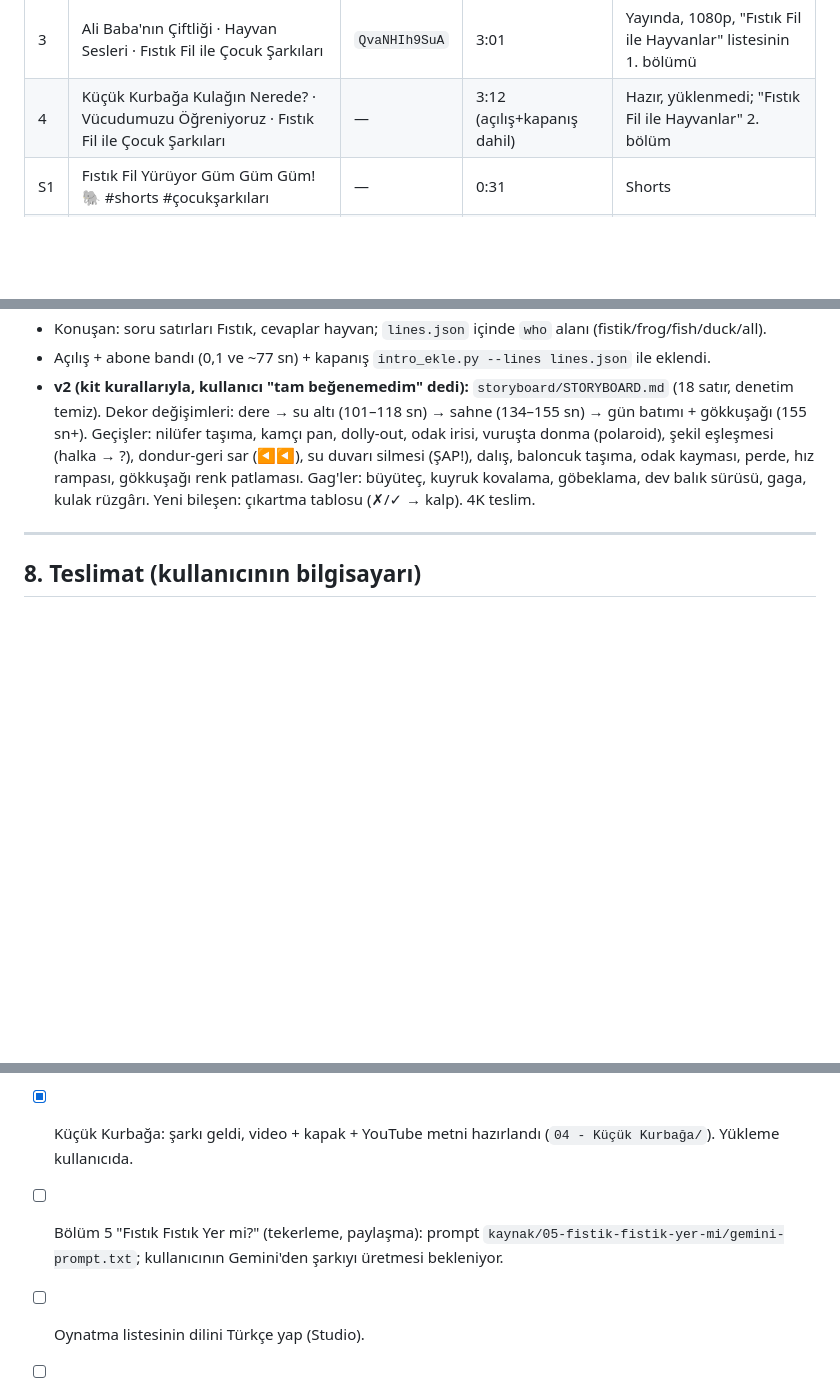
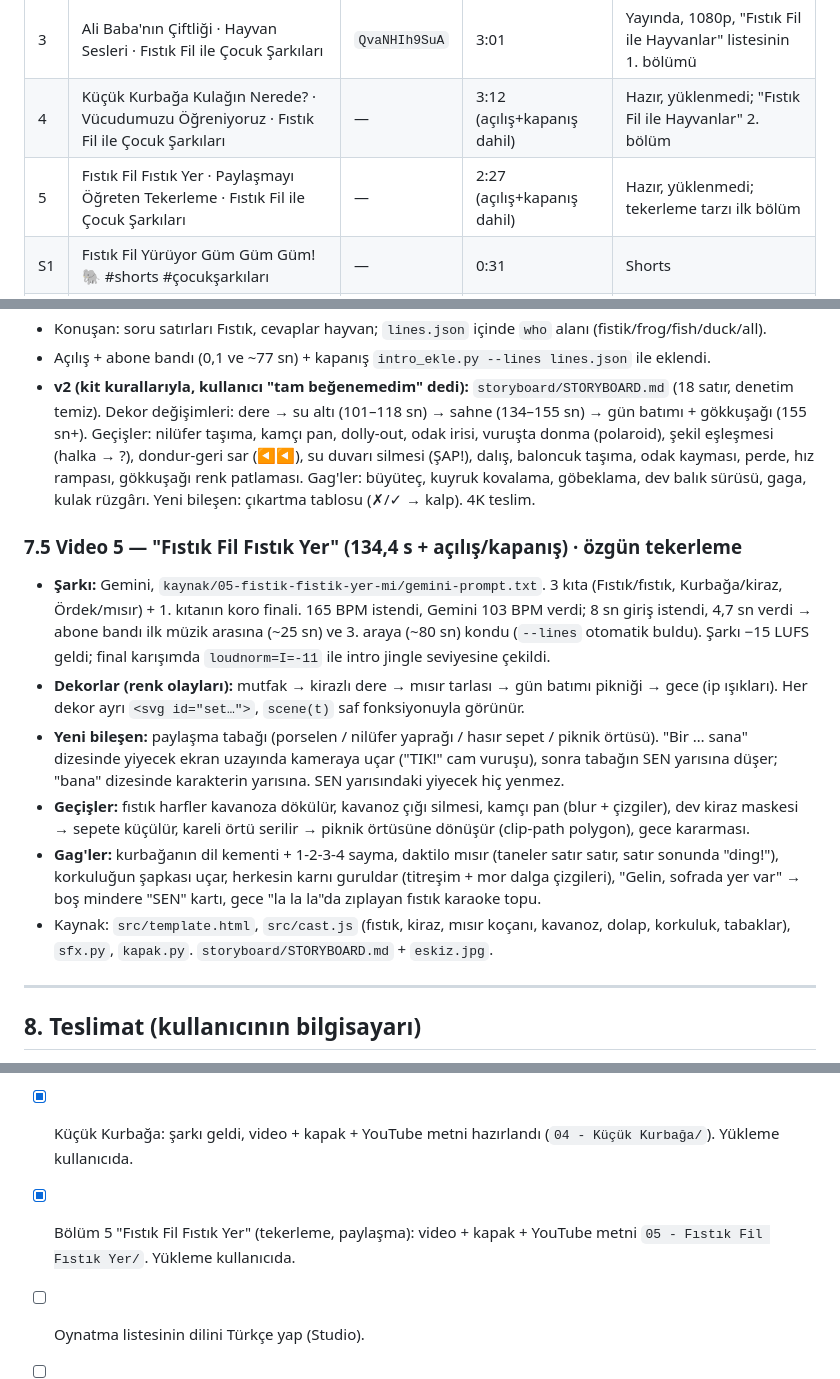
Before and after one commit to bluej4ker/fistikfil, a Markdown page: CLAUDE.md, 3 parts joined by grey strips. Drawn GitHub-style; blank space fills up the shorter version.

Commit message:
CLAUDE.md: Video 5 (Fıstık Fil Fıstık Yer) notları
Co-Authored-By: Claude Opus 5.5 <noreply@anthropic.com>
Claude-Session: https://claude.ai/code/session_018cTky8umV4MD1QHgBZRovZ

```diff
--- a/CLAUDE.md
+++ b/CLAUDE.md
@@ -34,6 +34,7 @@ Bu dosya, "Fıstık Fil" YouTube kanalı için şimdiye kadar yapılan her şeyi
 | 2 | Fıstık Fil ve Şırıl Şırıl Dere · Lık Lık Lık · Paylaşmayı Öğreten Çocuk Şarkısı · Fıstık Fil | `-Q7FF1rCyvY` | 3:01 | Yayında, 1080p |
 | 3 | Ali Baba'nın Çiftliği · Hayvan Sesleri · Fıstık Fil ile Çocuk Şarkıları | `QvaNHIh9SuA` | 3:01 | Yayında, 1080p, "Fıstık Fil ile Hayvanlar" listesinin 1. bölümü |
 | 4 | Küçük Kurbağa Kulağın Nerede? · Vücudumuzu Öğreniyoruz · Fıstık Fil ile Çocuk Şarkıları | — | 3:12 (açılış+kapanış dahil) | Hazır, yüklenmedi; "Fıstık Fil ile Hayvanlar" 2. bölüm |
+| 5 | Fıstık Fil Fıstık Yer · Paylaşmayı Öğreten Tekerleme · Fıstık Fil ile Çocuk Şarkıları | — | 2:27 (açılış+kapanış dahil) | Hazır, yüklenmedi; tekerleme tarzı ilk bölüm |
 | S1 | Fıstık Fil Yürüyor Güm Güm Güm! 🐘 #shorts #çocukşarkıları | — | 0:31 | Shorts |
 | S2 | Dere Kurudu! Fıstık Fil Ne Yapacak? 💧 #shorts #çocukşarkıları | — | 0:31 | Shorts |
 
@@ -363,6 +364,15 @@ python3 intro_ekle.py ../04-kucuk-kurbaga/renders/x-1080.mp4 -o x-final.mp4 --li
 - Açılış + abone bandı (0,1 ve ~77 sn) + kapanış `intro_ekle.py --lines lines.json` ile eklendi.
 - **v2 (kit kurallarıyla, kullanıcı "tam beğenemedim" dedi):** `storyboard/STORYBOARD.md` (18 satır, denetim temiz). Dekor değişimleri: dere → su altı (101–118 sn) → sahne (134–155 sn) → gün batımı + gökkuşağı (155 sn+). Geçişler: nilüfer taşıma, kamçı pan, dolly-out, odak irisi, vuruşta donma (polaroid), şekil eşleşmesi (halka → ?), dondur-geri sar (◀◀), su duvarı silmesi (ŞAP!), dalış, baloncuk taşıma, odak kayması, perde, hız rampası, gökkuşağı renk patlaması. Gag'ler: büyüteç, kuyruk kovalama, göbeklama, dev balık sürüsü, gaga, kulak rüzgârı. Yeni bileşen: çıkartma tablosu (✗/✓ → kalp). 4K teslim.
 
+### 7.5 Video 5 — "Fıstık Fil Fıstık Yer" (134,4 s + açılış/kapanış) · özgün tekerleme
+
+- **Şarkı:** Gemini, `kaynak/05-fistik-fistik-yer-mi/gemini-prompt.txt`. 3 kıta (Fıstık/fıstık, Kurbağa/kiraz, Ördek/mısır) + 1. kıtanın koro finali. 165 BPM istendi, Gemini 103 BPM verdi; 8 sn giriş istendi, 4,7 sn verdi → abone bandı ilk müzik arasına (~25 sn) ve 3. araya (~80 sn) kondu (`--lines` otomatik buldu). Şarkı −15 LUFS geldi; final karışımda `loudnorm=I=-11` ile intro jingle seviyesine çekildi.
+- **Dekorlar (renk olayları):** mutfak → kirazlı dere → mısır tarlası → gün batımı pikniği → gece (ip ışıkları). Her dekor ayrı `<svg id="set…">`, `scene(t)` saf fonksiyonuyla görünür.
+- **Yeni bileşen:** paylaşma tabağı (porselen / nilüfer yaprağı / hasır sepet / piknik örtüsü). "Bir … sana" dizesinde yiyecek ekran uzayında kameraya uçar ("TIK!" cam vuruşu), sonra tabağın SEN yarısına düşer; "bana" dizesinde karakterin yarısına. SEN yarısındaki yiyecek hiç yenmez.
+- **Geçişler:** fıstık harfler kavanoza dökülür, kavanoz çığı silmesi, kamçı pan (blur + çizgiler), dev kiraz maskesi → sepete küçülür, kareli örtü serilir → piknik örtüsüne dönüşür (clip-path polygon), gece kararması.
+- **Gag'ler:** kurbağanın dil kementi + 1-2-3-4 sayma, daktilo mısır (taneler satır satır, satır sonunda "ding!"), korkuluğun şapkası uçar, herkesin karnı guruldar (titreşim + mor dalga çizgileri), "Gelin, sofrada yer var" → boş mindere "SEN" kartı, gece "la la la"da zıplayan fıstık karaoke topu.
+- Kaynak: `src/template.html`, `src/cast.js` (fıstık, kiraz, mısır koçanı, kavanoz, dolap, korkuluk, tabaklar), `sfx.py`, `kapak.py`. `storyboard/STORYBOARD.md` + `eskiz.jpg`.
+
 ---
 
 ## 8. Teslimat (kullanıcının bilgisayarı)
@@ -509,7 +519,7 @@ python3 intro_ekle.py ../04-kucuk-kurbaga/renders/x-1080.mp4 -o x-final.mp4 --li
 - [x] Açılış / kapanış / abone bandı paketi (`kaynak/intro/`, §6.6).
 - [ ] YouTube son ekranı için kapanışın 20 sn'lik bir varyantı (son ekran öğeleri en az 5 sn ister) düşünülebilir.
 - [x] Küçük Kurbağa: şarkı geldi, video + kapak + YouTube metni hazırlandı (`04 - Küçük Kurbağa/`). Yükleme kullanıcıda.
-- [ ] Bölüm 5 "Fıstık Fıstık Yer mi?" (tekerleme, paylaşma): prompt `kaynak/05-fistik-fistik-yer-mi/gemini-prompt.txt`; kullanıcının Gemini'den şarkıyı üretmesi bekleniyor.
+- [x] Bölüm 5 "Fıstık Fil Fıstık Yer" (tekerleme, paylaşma): video + kapak + YouTube metni `05 - Fıstık Fil Fıstık Yer/`. Yükleme kullanıcıda.
 - [ ] Oynatma listesinin dilini Türkçe yap (Studio).
 - [ ] Ali Baba Reels + kapak.
 - [ ] "Fıstık Fil'in Güzel Alışkanlıkları" listesinin planı.
```
